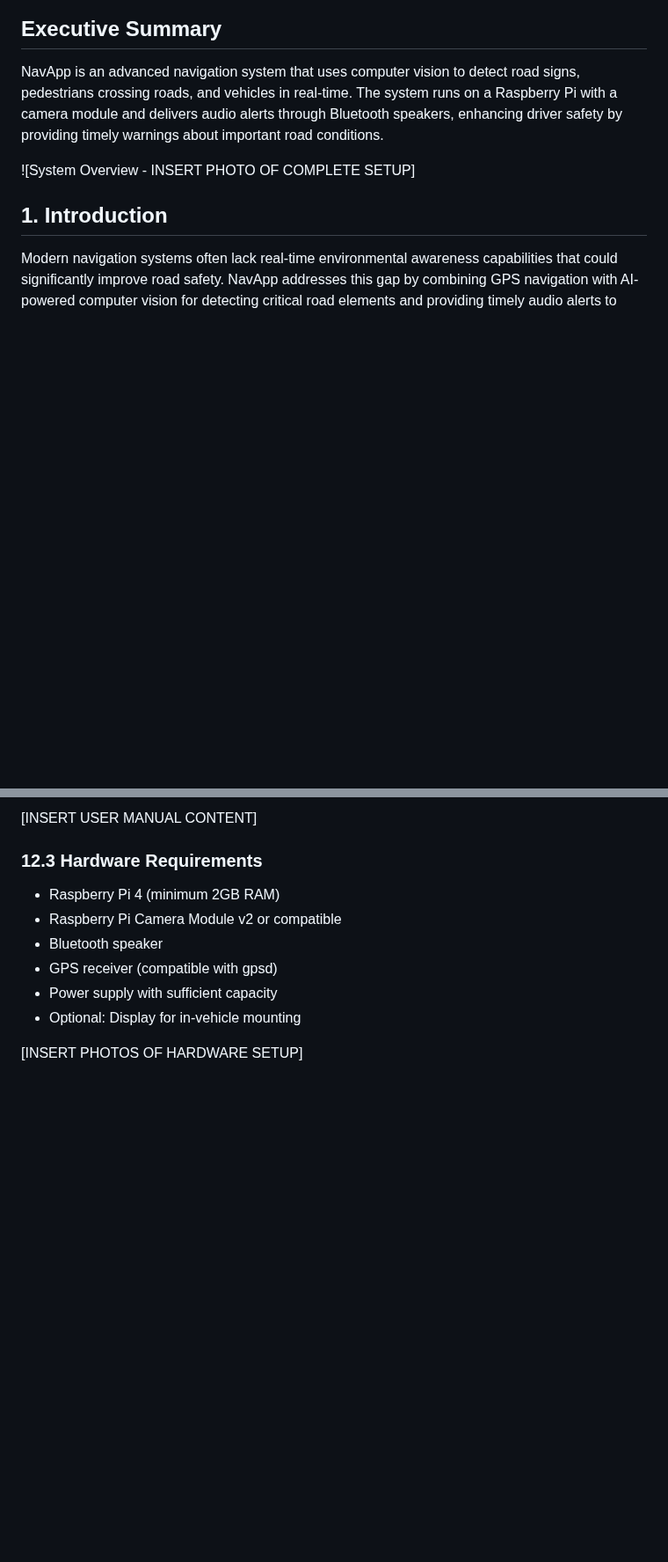
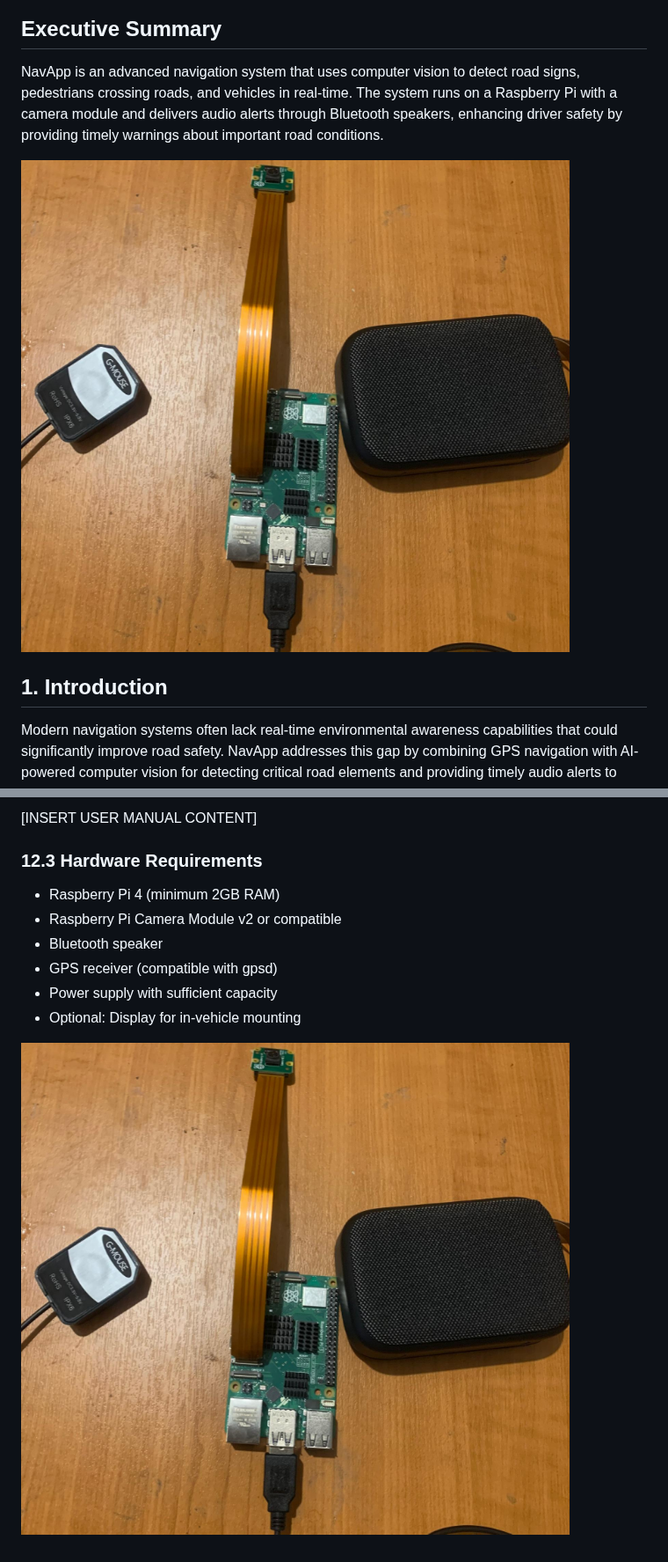
Before and after one commit to dinusha4010/NavApp, a Markdown page: NavApp_Technical_Documentation.md, 2 parts joined by grey strips. Shown at 88% size. Rendered like a GitHub page; blank space fills up the shorter version.

Commit message:
Update NavApp_Technical_Documentation.md
add images

```diff
--- a/NavApp_Technical_Documentation.md
+++ b/NavApp_Technical_Documentation.md
@@ -4,7 +4,7 @@
 
 NavApp is an advanced navigation system that uses computer vision to detect road signs, pedestrians crossing roads, and vehicles in real-time. The system runs on a Raspberry Pi with a camera module and delivers audio alerts through Bluetooth speakers, enhancing driver safety by providing timely warnings about important road conditions.
 
-![System Overview - INSERT PHOTO OF COMPLETE SETUP]
+![Alt text](images/HwSetup.jpeg)
 
 ## 1. Introduction
 
@@ -497,4 +497,4 @@ python3 app.py
 - Power supply with sufficient capacity
 - Optional: Display for in-vehicle mounting
 
-[INSERT PHOTOS OF HARDWARE SETUP]
+![Alt text](images/HwSetup.jpeg)
```
Also changed, not shown: other parts of NavApp_Technical_Documentation.md (+2 -2 lines).
